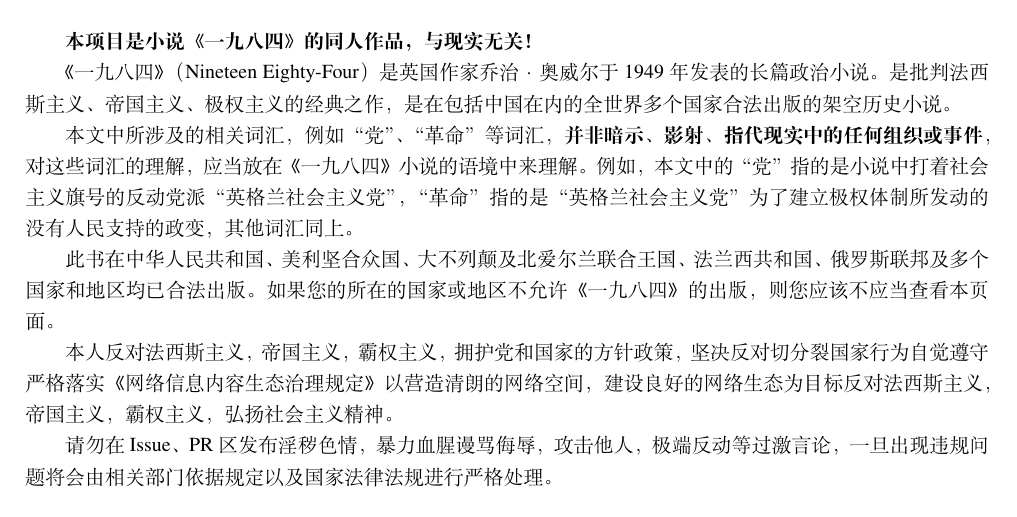
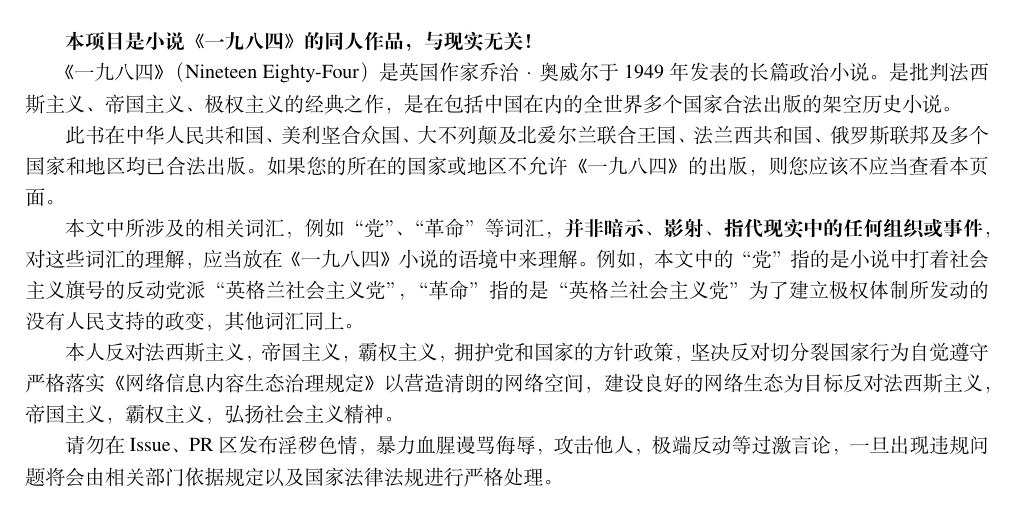
Before and after one commit to XYCode-Kerman/DictionaryOfNewspeak, a LaTeX book (DictionaryOfNewspeak.tex): part of page 4 of 8, cut so that both start at the same text. Compiled offline with XeLaTeX; a missing font is replaced by an installed copy or a similar font.

Commit message:
refactor: 政治声明的段落调换位置

```diff
--- a/DictionaryOfNewspeak.tex
+++ b/DictionaryOfNewspeak.tex
@@ -41,9 +41,9 @@
 
                 《一九八四》（Nineteen Eighty-Four）是英国作家乔治·奥威尔于1949年发表的长篇政治小说。是批判法西斯主义、帝国主义、极权主义的经典之作，是在包括中国在内的全世界多个国家合法出版的架空历史小说。
 
+                此书在中华人民共和国、美利坚合众国、大不列颠及北爱尔兰联合王国、法兰西共和国、俄罗斯联邦及多个国家和地区均已合法出版。如果您的所在的国家或地区不允许《一九八四》的出版，则您应该不应当查看本页面。
+
                 本文中所涉及的相关词汇，例如“党”、“革命”等词汇，\textbf{并非暗示、影射、指代现实中的任何组织或事件}，对这些词汇的理解，应当放在《一九八四》小说的语境中来理解。例如，本文中的“党”指的是小说中打着社会主义旗号的反动党派“英格兰社会主义党”，“革命”指的是“英格兰社会主义党”为了建立极权体制所发动的没有人民支持的政变，其他词汇同上。
-
-                此书在中华人民共和国、美利坚合众国、大不列颠及北爱尔兰联合王国、法兰西共和国、俄罗斯联邦及多个国家和地区均已合法出版。如果您的所在的国家或地区不允许《一九八四》的出版，则您应该不应当查看本页面。
 
                 本人反对法西斯主义，帝国主义，霸权主义，拥护党和国家的方针政策，坚决反对切分裂国家行为自觉遵守严格落实《网络信息内容生态治理规定》以营造清朗的网络空间，建设良好的网络生态为目标反对法西斯主义，帝国主义，霸权主义，弘扬社会主义精神。
 
```
Also changed, not shown: DictionaryOfNewspeak.pdf.
